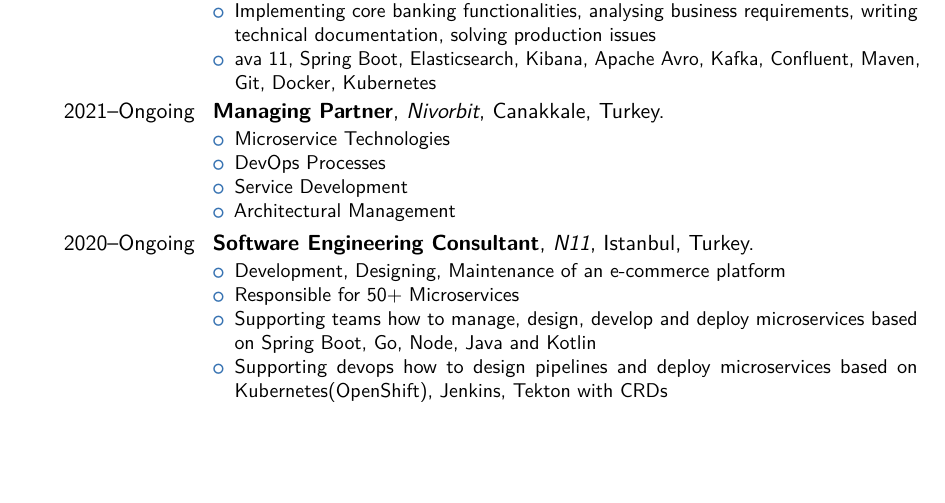
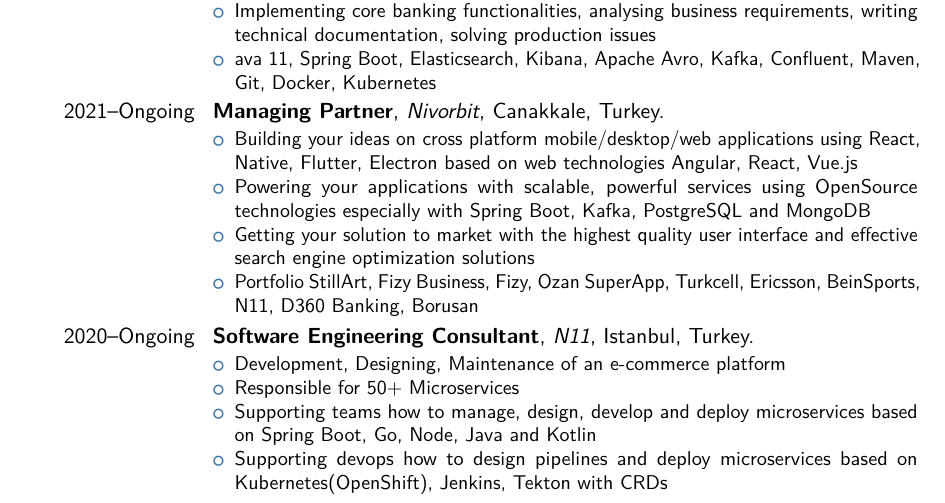
Before and after one commit to vedatkilic/vedatkilic, a LaTeX CV (my-resume/my-resume.tex): part of page 1 of 4, cut so that both start at the same text, the shorter picture padded with empty space. Compiled offline with pdfLaTeX; a LaTeX package or settings file that is missing is left out.

Commit message:
update cv

```diff
--- a/my-resume/my-resume.tex
+++ b/my-resume/my-resume.tex
@@ -43,10 +43,10 @@
 }
 \cventry{2021--Ongoing}{Managing Partner}{\href{http://nivorbit.com}{Nivorbit}}{Canakkale}{Turkey}{
 \begin{itemize}
-  \item Microservice Technologies
-  \item DevOps Processes
-  \item Service Development
-  \item Architectural Management
+  \item Building your ideas on cross platform mobile/desktop/web applications using React, Native, Flutter, Electron based on web technologies Angular, React, Vue.js
+  \item Powering your applications with scalable, powerful services using OpenSource technologies especially with Spring Boot, Kafka, PostgreSQL and MongoDB
+  \item Getting your solution to market with the highest quality user interface and effective search engine optimization solutions
+  \item Portfolio StillArt, Fizy Business, Fizy, Ozan SuperApp, Turkcell, Ericsson, BeinSports, N11, D360 Banking, Borusan
 \end{itemize}
 }
 \cventry{2020--Ongoing}{Software Engineering Consultant}{\href{https://www.n11.com}{N11}}{Istanbul}{Turkey}{
```
Also changed, not shown: my-resume/my-resume.pdf.
